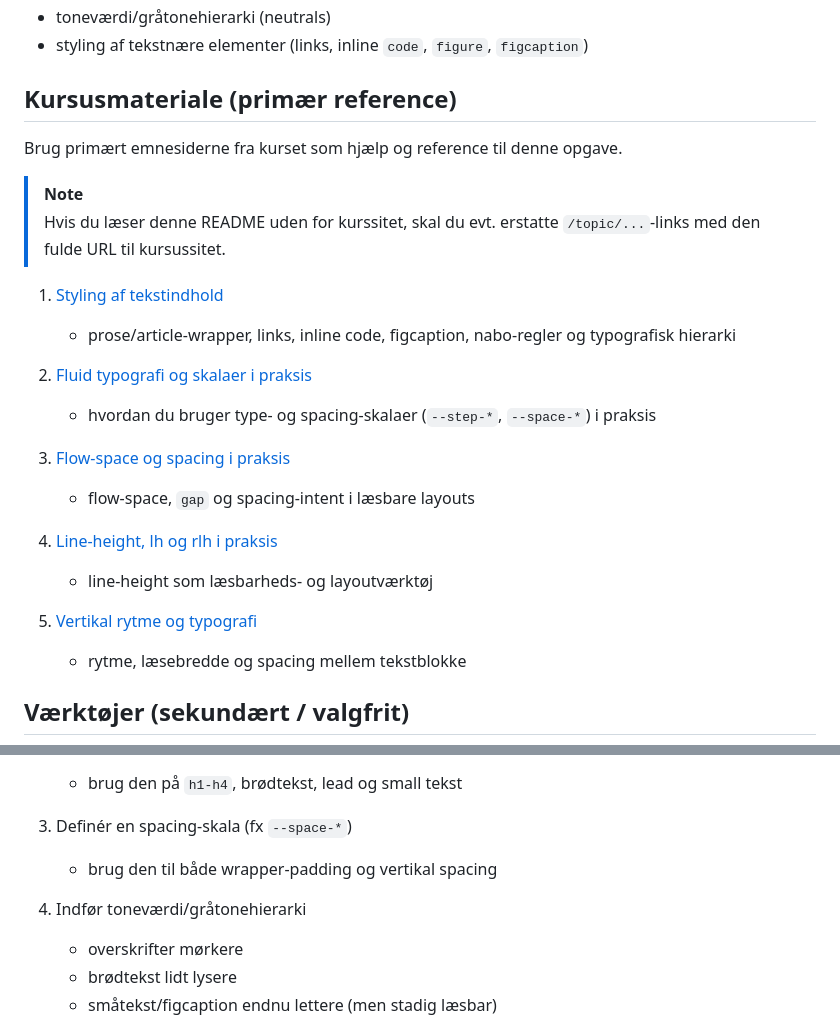
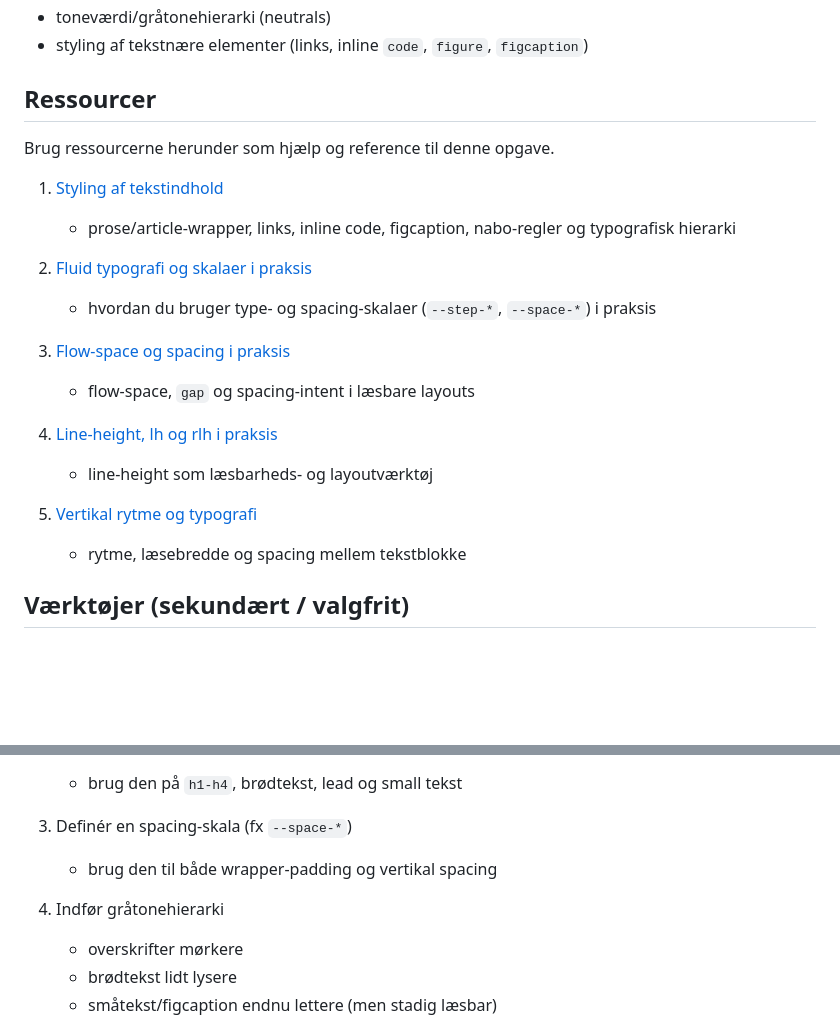
Before and after one commit to daviatkea/frontend-design, a Markdown page: README.md, 2 parts joined by grey strips. Drawn GitHub-style; blank space fills up the shorter version.

```diff
--- a/README.md
+++ b/README.md
@@ -13,13 +13,10 @@ Opgaven handler om at gøre indholdet mere læsbart og mere bevidst stylet ved h
 - toneværdi/gråtonehierarki (neutrals)
 - styling af tekstnære elementer (links, inline `code`, `figure`, `figcaption`)
 
-## Kursusmateriale (primær reference)
+## Ressourcer
 
-Brug primært emnesiderne fra kurset som hjælp og reference til denne opgave.
+Brug ressourcerne herunder som hjælp og reference til denne opgave.
 
-> [!NOTE]
-> Hvis du læser denne README uden for kurssitet, skal du evt. erstatte `/topic/...`-links med den fulde URL til kursussitet.
-
-1. [Styling af tekstindhold](/topic/3sem/crafting-ui/typography/styling-af-tekstindhold)
+1. [Styling af tekstindhold](https://demos.cssxs.dev/topic/3sem/crafting-ui/typography/styling-af-tekstindhold)
    - prose/article-wrapper, links, inline code, figcaption, nabo-regler og typografisk hierarki
 
@@ -90,7 +81,7 @@ Tilgængelige gråtoner:
 3. Definér en spacing-skala (fx `--space-*`)
    - brug den til både wrapper-padding og vertikal spacing
 
-4. Indfør toneværdi/gråtonehierarki
+4. Indfør gråtonehierarki
    - overskrifter mørkere
    - brødtekst lidt lysere
    - småtekst/figcaption endnu lettere (men stadig læsbar)
```
Also changed, not shown: other parts of README.md (+15 -29 lines).
